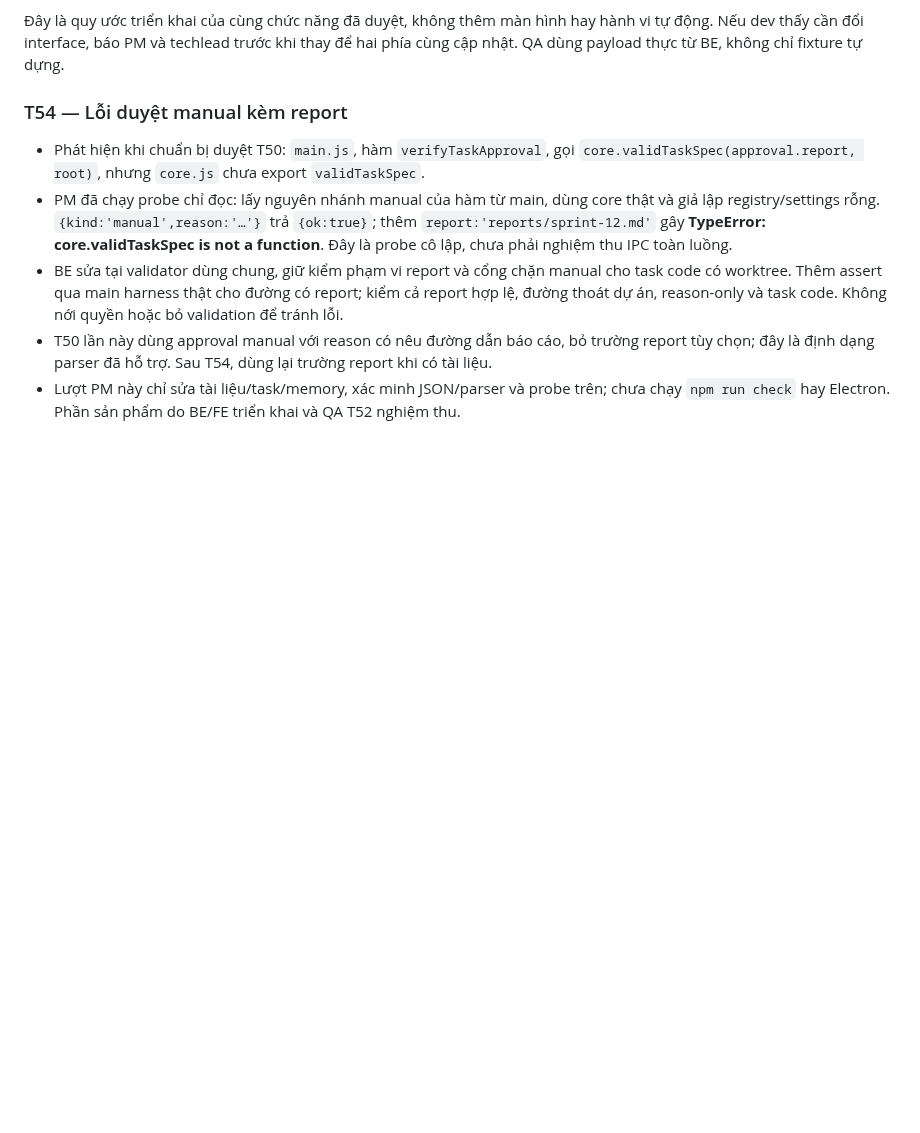
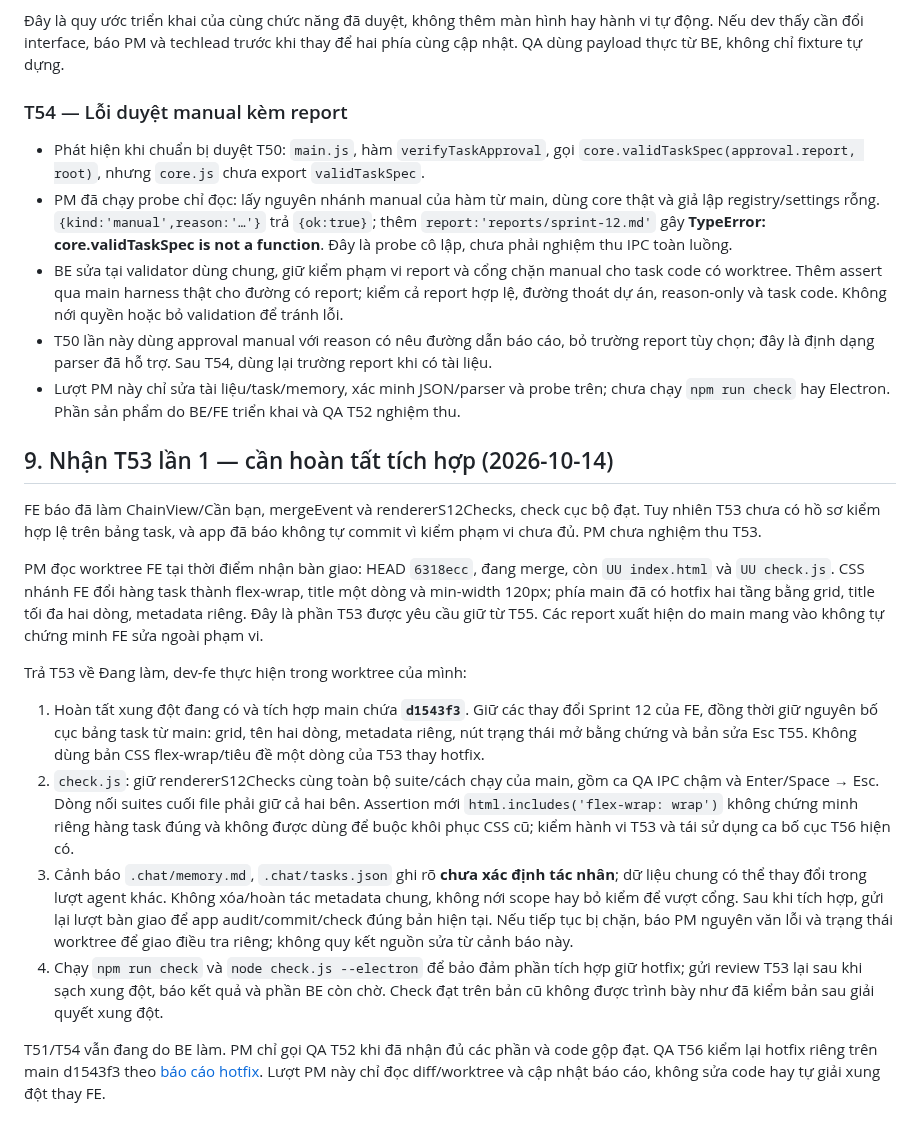
Before and after one commit to namanhdevd8/AgentChat, a Markdown page: reports/sprint-12.md, the part around the change. GitHub-like rendering; blank space fills up the shorter version.

Commit message:
pm · Sửa hotfix-task-layout-acceptance.md, sprint-12.md
Agent-Chat-Queue: 09529594-a332-4862-a897-1421fce6dcb3

```diff
--- a/reports/sprint-12.md
+++ b/reports/sprint-12.md
@@ -103,3 +103,18 @@ PM chốt hai quy ước tích hợp còn chưa ghi rõ trong type để BE/FE k
 - BE sửa tại validator dùng chung, giữ kiểm phạm vi report và cổng chặn manual cho task code có worktree. Thêm assert qua main harness thật cho đường có report; kiểm cả report hợp lệ, đường thoát dự án, reason-only và task code. Không nới quyền hoặc bỏ validation để tránh lỗi.
 - T50 lần này dùng approval manual với reason có nêu đường dẫn báo cáo, bỏ trường report tùy chọn; đây là định dạng parser đã hỗ trợ. Sau T54, dùng lại trường report khi có tài liệu.
 - Lượt PM này chỉ sửa tài liệu/task/memory, xác minh JSON/parser và probe trên; chưa chạy `npm run check` hay Electron. Phần sản phẩm do BE/FE triển khai và QA T52 nghiệm thu.
+
+## 9. Nhận T53 lần 1 — cần hoàn tất tích hợp (2026-10-14)
+
+FE báo đã làm ChainView/Cần bạn, mergeEvent và rendererS12Checks, check cục bộ đạt. Tuy nhiên T53 chưa có hồ sơ kiểm hợp lệ trên bảng task, và app đã báo không tự commit vì kiểm phạm vi chưa đủ. PM chưa nghiệm thu T53.
+
+PM đọc worktree FE tại thời điểm nhận bàn giao: HEAD `6318ecc`, đang merge, còn `UU index.html` và `UU check.js`. CSS nhánh FE đổi hàng task thành flex-wrap, title một dòng và min-width 120px; phía main đã có hotfix hai tầng bằng grid, title tối đa hai dòng, metadata riêng. Đây là phần T53 được yêu cầu giữ từ T55. Các report xuất hiện do main mang vào không tự chứng minh FE sửa ngoài phạm vi.
+
+Trả T53 về Đang làm, dev-fe thực hiện trong worktree của mình:
+
+1. Hoàn tất xung đột đang có và tích hợp main chứa **`d1543f3`**. Giữ các thay đổi Sprint 12 của FE, đồng thời giữ nguyên bố cục bảng task từ main: grid, tên hai dòng, metadata riêng, nút trạng thái mở bằng chứng và bản sửa Esc T55. Không dùng bản CSS flex-wrap/tiêu đề một dòng của T53 thay hotfix.
+2. `check.js`: giữ rendererS12Checks cùng toàn bộ suite/cách chạy của main, gồm ca QA IPC chậm và Enter/Space → Esc. Dòng nối suites cuối file phải giữ cả hai bên. Assertion mới `html.includes('flex-wrap: wrap')` không chứng minh riêng hàng task đúng và không được dùng để buộc khôi phục CSS cũ; kiểm hành vi T53 và tái sử dụng ca bố cục T56 hiện có.
+3. Cảnh báo `.chat/memory.md`, `.chat/tasks.json` ghi rõ **chưa xác định tác nhân**; dữ liệu chung có thể thay đổi trong lượt agent khác. Không xóa/hoàn tác metadata chung, không nới scope hay bỏ kiểm để vượt cổng. Sau khi tích hợp, gửi lại lượt bàn giao để app audit/commit/check đúng bản hiện tại. Nếu tiếp tục bị chặn, báo PM nguyên văn lỗi và trạng thái worktree để giao điều tra riêng; không quy kết nguồn sửa từ cảnh báo này.
+4. Chạy `npm run check` và `node check.js --electron` để bảo đảm phần tích hợp giữ hotfix; gửi review T53 lại sau khi sạch xung đột, báo kết quả và phần BE còn chờ. Check đạt trên bản cũ không được trình bày như đã kiểm bản sau giải quyết xung đột.
+
+T51/T54 vẫn đang do BE làm. PM chỉ gọi QA T52 khi đã nhận đủ các phần và code gộp đạt. QA T56 kiểm lại hotfix riêng trên main d1543f3 theo [báo cáo hotfix](hotfix-task-layout-acceptance.md). Lượt PM này chỉ đọc diff/worktree và cập nhật báo cáo, không sửa code hay tự giải xung đột thay FE.
```
Also changed, not shown: reports/hotfix-task-layout-acceptance.md (+8 -0 lines).
